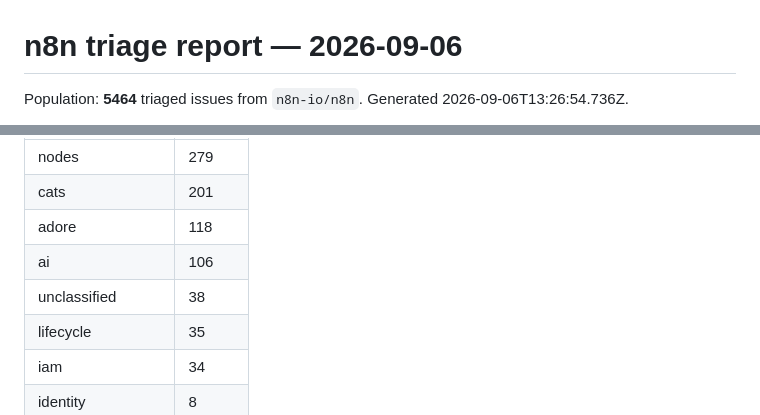
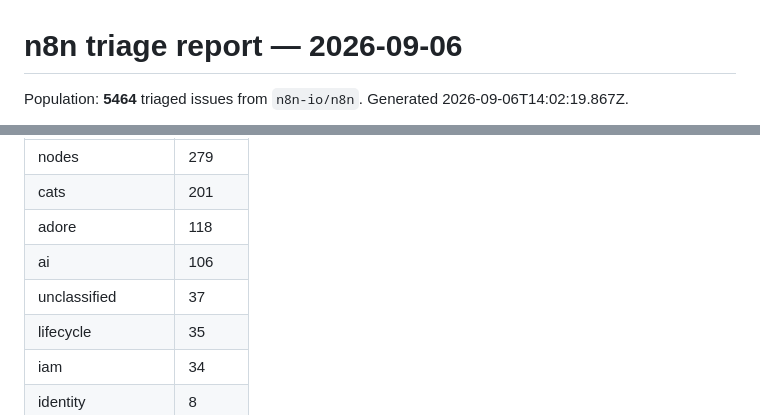
Before and after one commit to skomp/n8n-reports, a Markdown page: reports/2026-09-06-triage.md, 2 parts joined by grey strips. GitHub-like rendering.

```diff
--- a/reports/2026-09-06-triage.md
+++ b/reports/2026-09-06-triage.md
@@ -1,5 +1,5 @@
 # n8n triage report — 2026-09-06
 
 Population: **5464** triaged issues from `n8n-io/n8n`.
-Generated 2026-09-06T13:26:54.736Z.
+Generated 2026-09-06T14:02:19.867Z.
 
@@ -49,7 +49,7 @@ Window: the 180 days since 2026-03-10. Accepted issues only. Component coverage:
 | cats | 201 |
 | adore | 118 |
 | ai | 106 |
-| unclassified | 38 |
+| unclassified | 37 |
 | lifecycle | 35 |
 | iam | 34 |
 | identity | 8 |
```
Also changed, not shown: other parts of reports/2026-09-06-triage.md (+10 -10 lines).
